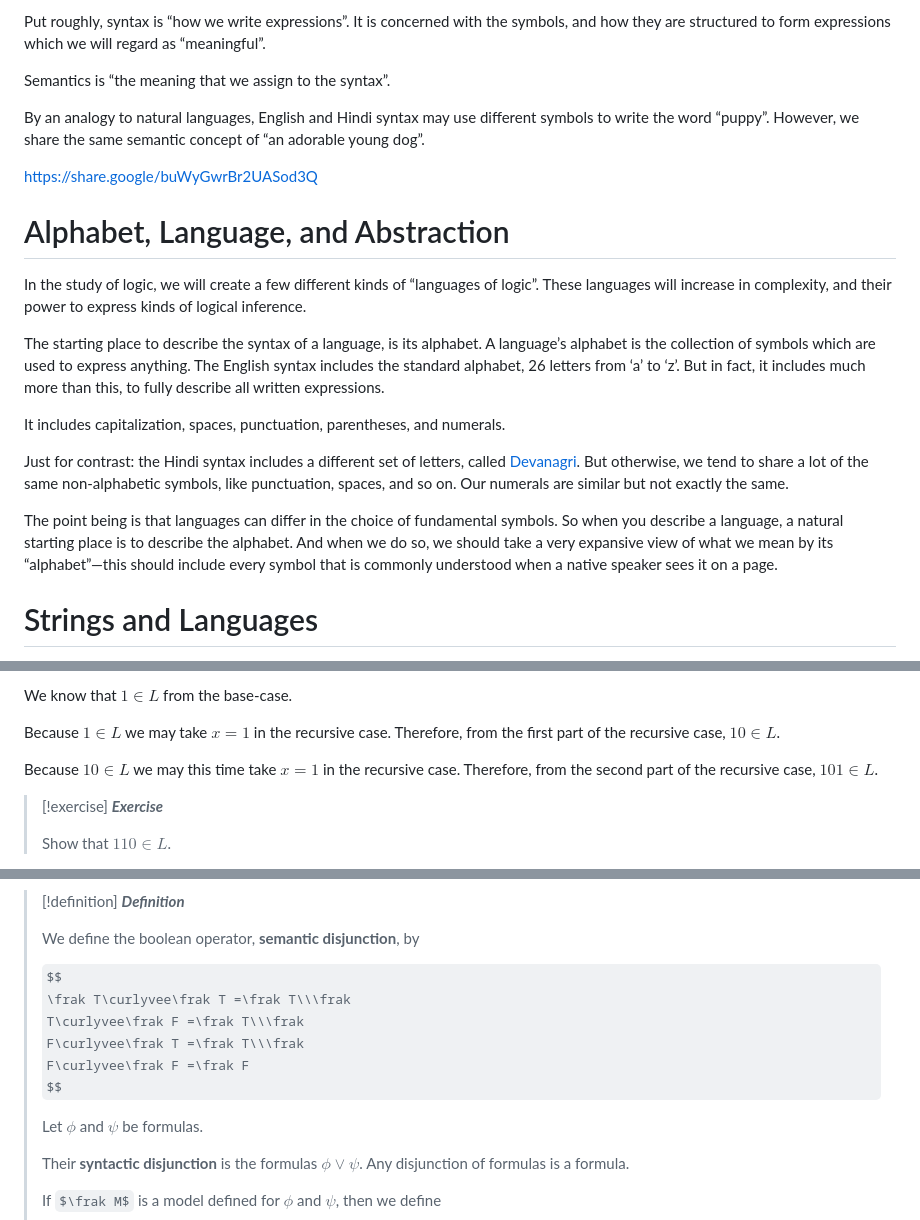
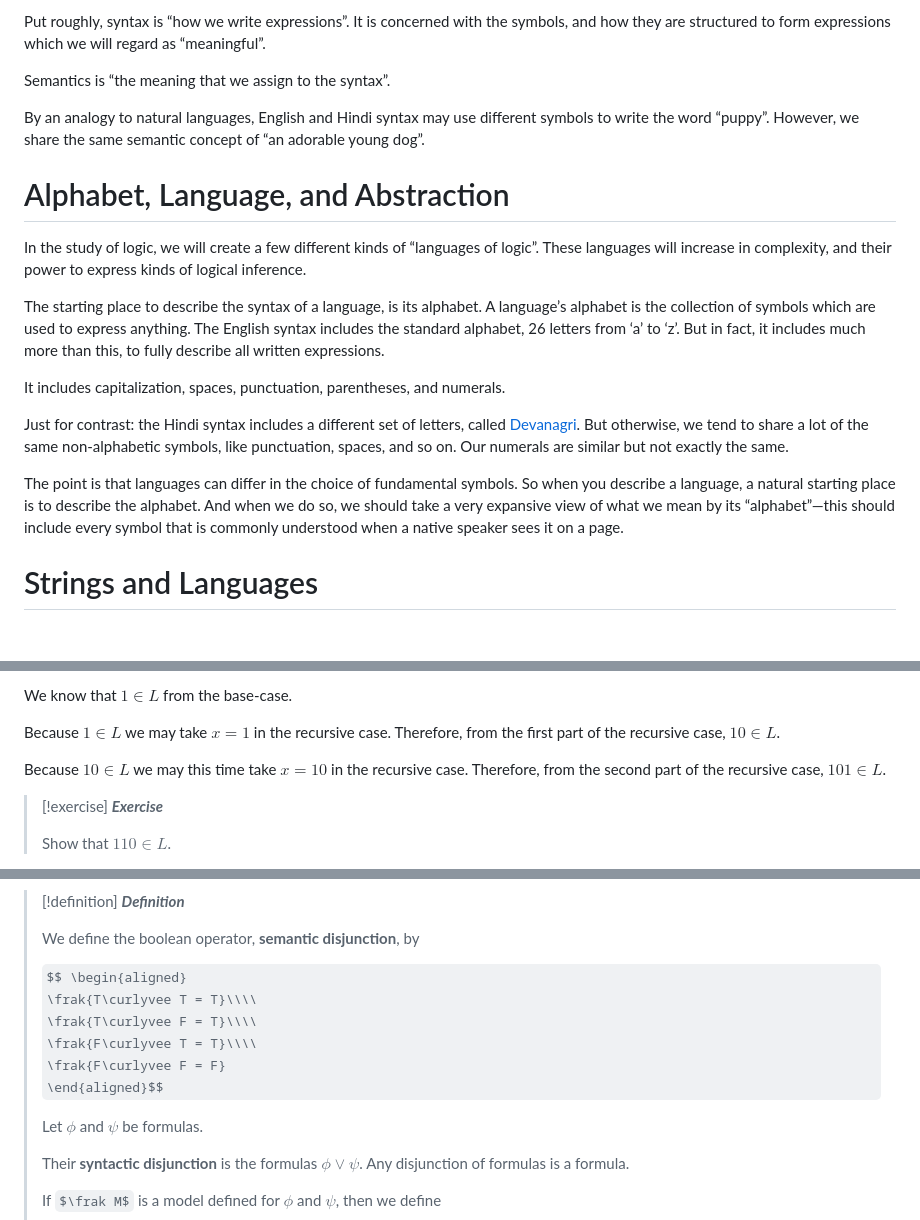
Before and after one commit to axiomtutor/mathreason, a Markdown page: obsidian/Mathematical Reasoning and Discrete Math/Chapter2PropSyntaxSemantics.md, 3 parts joined by grey strips. Drawn GitHub-style; some formulas as TeX source; blank space fills up the shorter version.

Commit message:
Ch. 2: fix broken worked-example step, clean up formatting inconsistencies
- Worked example for 101∈L said to take x=1 in the second recursive
  step, but that only yields 10 or 11; the conclusion 101∈L actually
  requires x=10.
- Removed a bare, unexplained share.google link with no anchor text.
- Two small prose smooths (removed an awkward mid-sentence break,
  removed a redundant 'being').
- Reformatted the semantic-disjunction definition to match the
  aligned-environment style already used for semantic conjunction,
  instead of splitting \frak across raw source lines.
- Added a missing table cell in the negation truth-table's second
  row so it matches the first row's structure.
- Joined a \begin{array}{...} that was split across two lines back
  onto one, matching every other array in the file.

```diff
--- a/obsidian/Mathematical Reasoning and Discrete Math/Chapter2PropSyntaxSemantics.md
+++ b/obsidian/Mathematical Reasoning and Discrete Math/Chapter2PropSyntaxSemantics.md
@@ -44,8 +44,6 @@ Semantics is “the meaning that we assign to the syntax”.
 
 By an analogy to natural languages, English and Hindi syntax may use different symbols to write the word “puppy”.  However, we share the same semantic concept of “an adorable young dog”.
 
-[https://share.google/buWyGwrBr2UASod3Q](https://share.google/buWyGwrBr2UASod3Q)
-
 # Alphabet, Language, and Abstraction
 
 In the study of logic, we will create a few different kinds of “languages of logic”.  These languages will increase in complexity, and their power to express kinds of logical inference.
@@ -56,7 +54,7 @@ It includes capitalization, spaces, punctuation, parentheses, and numerals.
 
 Just for contrast: the Hindi syntax includes a different set of letters, called [Devanagri](https://en.wikipedia.org/wiki/Devanagari).  But otherwise, we tend to share a lot of the same non-alphabetic symbols, like punctuation, spaces, and so on.  Our numerals are similar but not exactly the same.
 
-The point being is that languages can differ in the choice of fundamental symbols.  So when you describe a language, a natural starting place is to describe the alphabet.  And when we do so, we should take a very expansive view of what we mean by its “alphabet”—this should include every symbol that is commonly understood when a native speaker sees it on a page.
+The point is that languages can differ in the choice of fundamental symbols.  So when you describe a language, a natural starting place is to describe the alphabet.  And when we do so, we should take a very expansive view of what we mean by its “alphabet”—this should include every symbol that is commonly understood when a native speaker sees it on a page.
 
 # Strings and Languages
 
@@ -133,7 +131,7 @@ We know that $1\in L$ from the base-case.
 
 Because $1\in L$ we may take $x=1$ in the recursive case.  Therefore, from the first part of the recursive case, $10\in L$.
 
-Because $10\in L$ we may this time take $x=1$ in the recursive case.  Therefore, from the second part of the recursive case, $101\in L$.
+Because $10\in L$ we may this time take $x=10$ in the recursive case.  Therefore, from the second part of the recursive case, $101\in L$.
 
 > [!exercise] ***Exercise***
 >
@@ -549,12 +547,12 @@ $$
 >
 > We define the boolean operator, **semantic disjunction**, by
 >
-> $$
-> \frak T\curlyvee\frak T =\frak T\\\frak
-> T\curlyvee\frak F =\frak T\\\frak
-> F\curlyvee\frak T =\frak T\\\frak
-> F\curlyvee\frak F =\frak F
-> $$
+> $$ \begin{aligned}
+> \frak{T\curlyvee T = T}\\\\
+> \frak{T\curlyvee F = T}\\\\
+> \frak{F\curlyvee T = T}\\\\
+> \frak{F\curlyvee F = F}
+> \end{aligned}$$
 >
 > Let $\phi$ and $\psi$ be formulas.
 >
```
Also changed, not shown: other parts of obsidian/Mathematical Reasoning and Discrete Math/Chapter2PropSyntaxSemantics.md (+3 -4 lines).
